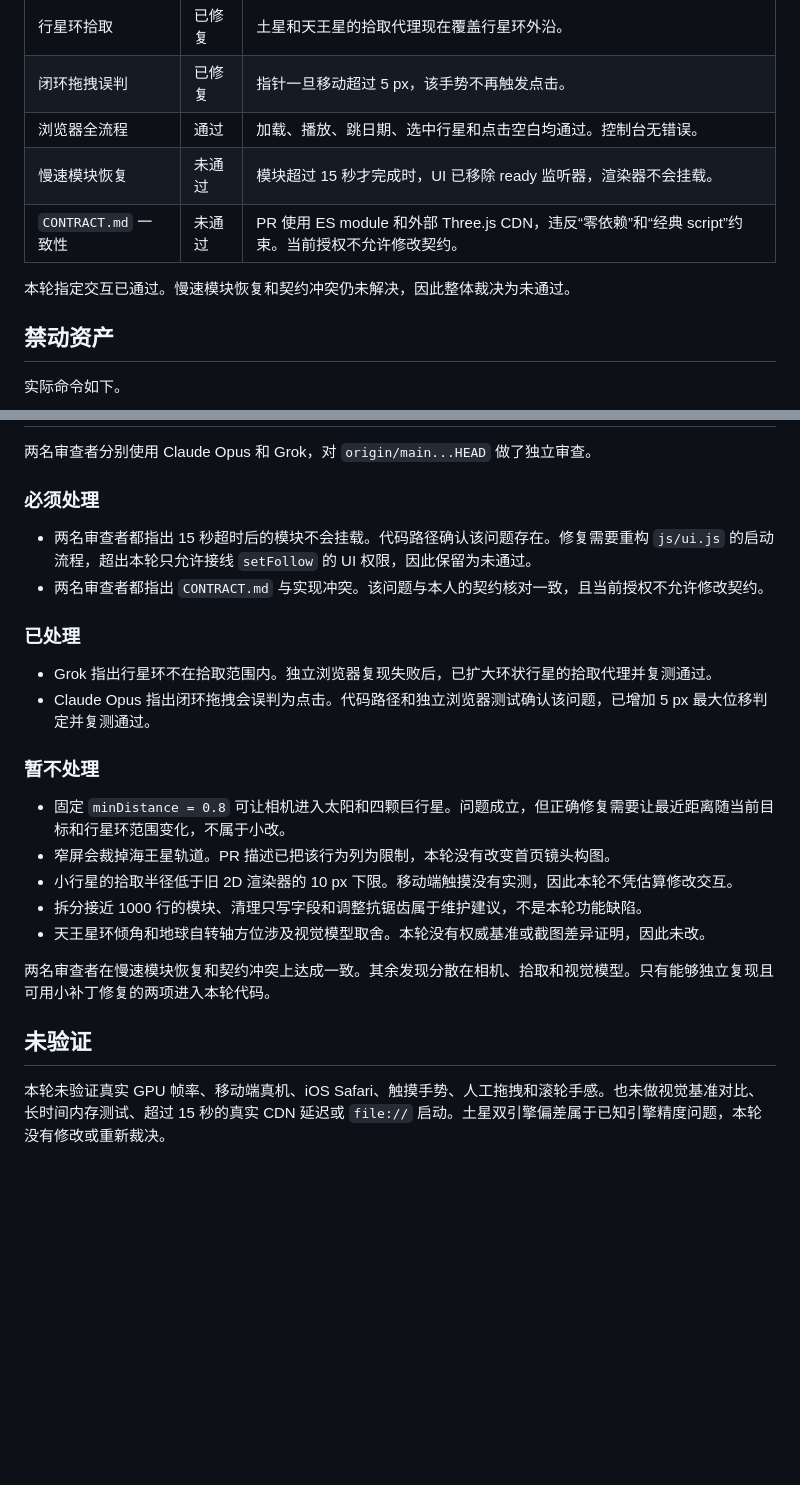
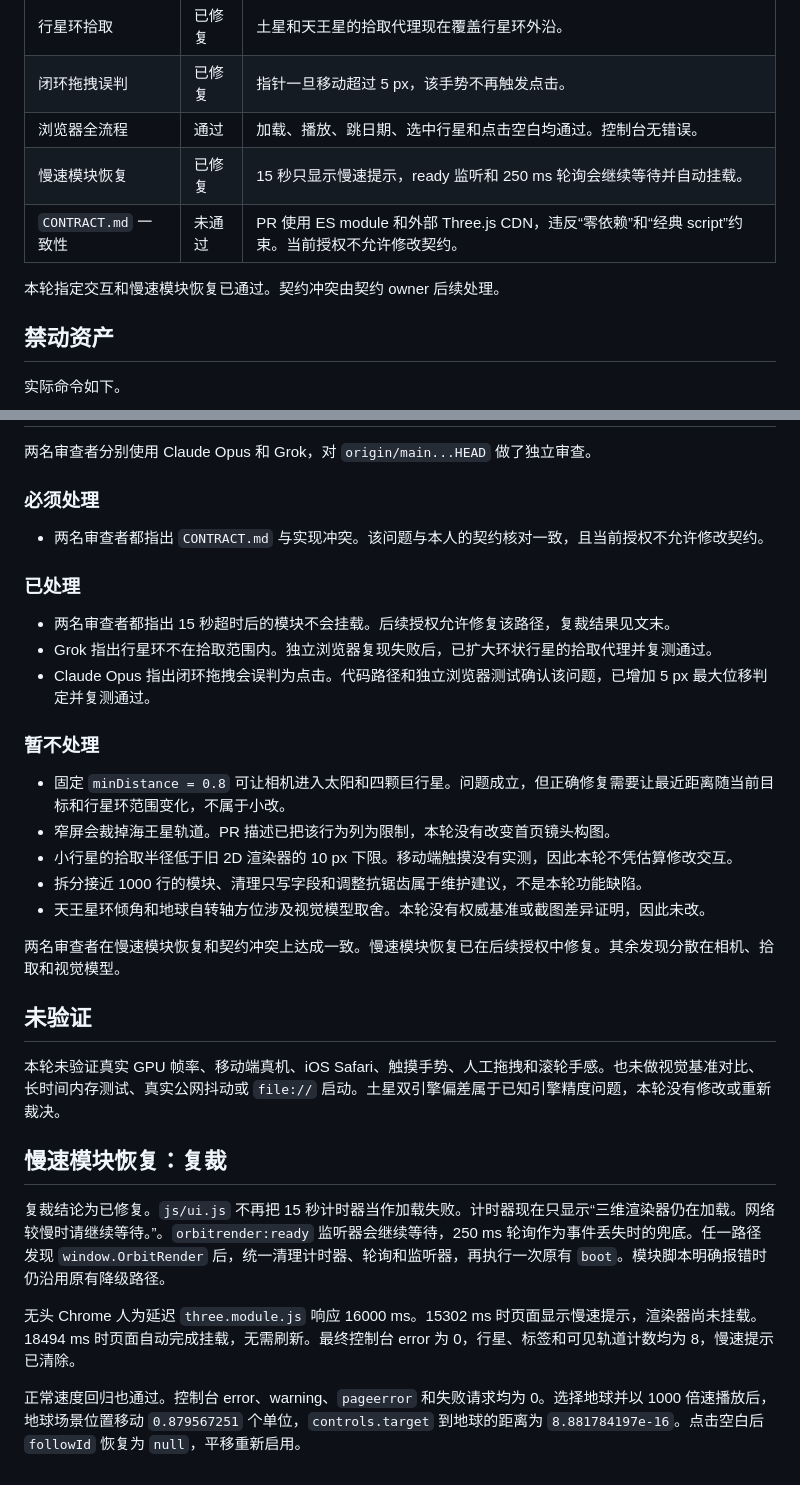
Before and after one commit to walkm-an/orbital-desk, a Markdown page: docs/review-3d.md, 2 parts joined by grey strips. Drawn GitHub-style; blank space fills up the shorter version.

Commit message:
docs: recertify slow renderer recovery
Co-authored-by: walkm-an <walkm-an@users.noreply.github.com>

```diff
--- a/docs/review-3d.md
+++ b/docs/review-3d.md
@@ -13,10 +13,10 @@
 | 行星环拾取 | 已修复 | 土星和天王星的拾取代理现在覆盖行星环外沿。 |
 | 闭环拖拽误判 | 已修复 | 指针一旦移动超过 5 px，该手势不再触发点击。 |
 | 浏览器全流程 | 通过 | 加载、播放、跳日期、选中行星和点击空白均通过。控制台无错误。 |
-| 慢速模块恢复 | 未通过 | 模块超过 15 秒才完成时，UI 已移除 ready 监听器，渲染器不会挂载。 |
+| 慢速模块恢复 | 已修复 | 15 秒只显示慢速提示，ready 监听和 250 ms 轮询会继续等待并自动挂载。 |
 | `CONTRACT.md` 一致性 | 未通过 | PR 使用 ES module 和外部 Three.js CDN，违反“零依赖”和“经典 script”约束。当前授权不允许修改契约。 |
 
-本轮指定交互已通过。慢速模块恢复和契约冲突仍未解决，因此整体裁决为未通过。
+本轮指定交互和慢速模块恢复已通过。契约冲突由契约 owner 后续处理。
 
 ## 禁动资产
 
@@ -160,11 +160,11 @@ git diff --check
 
 ### 必须处理
 
-- 两名审查者都指出 15 秒超时后的模块不会挂载。代码路径确认该问题存在。修复需要重构 `js/ui.js` 的启动流程，超出本轮只允许接线 `setFollow` 的 UI 权限，因此保留为未通过。
 - 两名审查者都指出 `CONTRACT.md` 与实现冲突。该问题与本人的契约核对一致，且当前授权不允许修改契约。
 
 ### 已处理
 
+- 两名审查者都指出 15 秒超时后的模块不会挂载。后续授权允许修复该路径，复裁结果见文末。
 - Grok 指出行星环不在拾取范围内。独立浏览器复现失败后，已扩大环状行星的拾取代理并复测通过。
 - Claude Opus 指出闭环拖拽会误判为点击。代码路径和独立浏览器测试确认该问题，已增加 5 px 最大位移判定并复测通过。
 
@@ -176,8 +176,16 @@ git diff --check
 - 拆分接近 1000 行的模块、清理只写字段和调整抗锯齿属于维护建议，不是本轮功能缺陷。
 - 天王星环倾角和地球自转轴方位涉及视觉模型取舍。本轮没有权威基准或截图差异证明，因此未改。
 
-两名审查者在慢速模块恢复和契约冲突上达成一致。其余发现分散在相机、拾取和视觉模型。只有能够独立复现且可用小补丁修复的两项进入本轮代码。
+两名审查者在慢速模块恢复和契约冲突上达成一致。慢速模块恢复已在后续授权中修复。其余发现分散在相机、拾取和视觉模型。
 
 ## 未验证
 
-本轮未验证真实 GPU 帧率、移动端真机、iOS Safari、触摸手势、人工拖拽和滚轮手感。也未做视觉基准对比、长时间内存测试、超过 15 秒的真实 CDN 延迟或 `file://` 启动。土星双引擎偏差属于已知引擎精度问题，本轮没有修改或重新裁决。
+本轮未验证真实 GPU 帧率、移动端真机、iOS Safari、触摸手势、人工拖拽和滚轮手感。也未做视觉基准对比、长时间内存测试、真实公网抖动或 `file://` 启动。土星双引擎偏差属于已知引擎精度问题，本轮没有修改或重新裁决。
+
+## 慢速模块恢复：复裁
+
+复裁结论为已修复。`js/ui.js` 不再把 15 秒计时器当作加载失败。计时器现在只显示“三维渲染器仍在加载。网络较慢时请继续等待。”。`orbitrender:ready` 监听器会继续等待，250 ms 轮询作为事件丢失时的兜底。任一路径发现 `window.OrbitRender` 后，统一清理计时器、轮询和监听器，再执行一次原有 `boot`。模块脚本明确报错时仍沿用原有降级路径。
+
+无头 Chrome 人为延迟 `three.module.js` 响应 16000 ms。15302 ms 时页面显示慢速提示，渲染器尚未挂载。18494 ms 时页面自动完成挂载，无需刷新。最终控制台 error 为 0，行星、标签和可见轨道计数均为 8，慢速提示已清除。
+
+正常速度回归也通过。控制台 error、warning、`pageerror` 和失败请求均为 0。选择地球并以 1000 倍速播放后，地球场景位置移动 `0.879567251` 个单位，`controls.target` 到地球的距离为 `8.881784197e-16`。点击空白后 `followId` 恢复为 `null`，平移重新启用。
```
